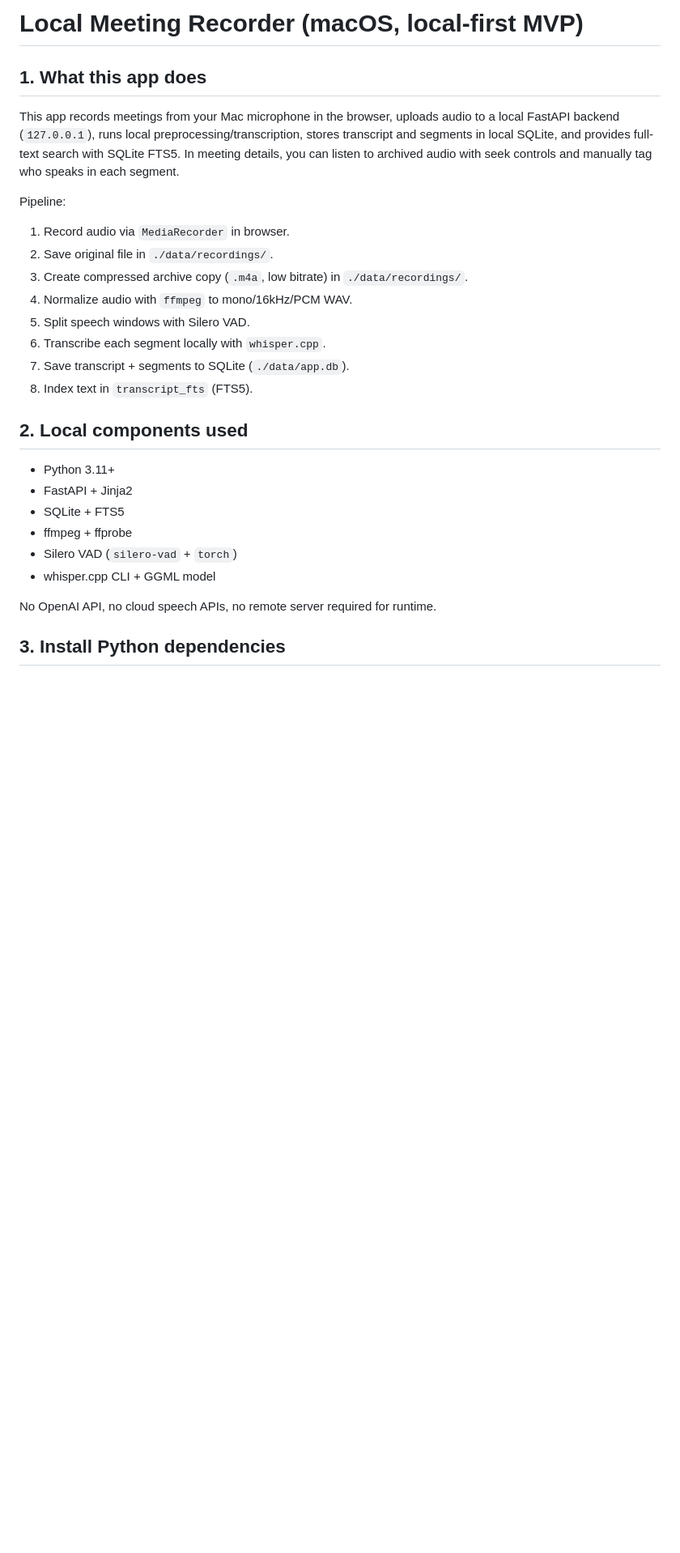
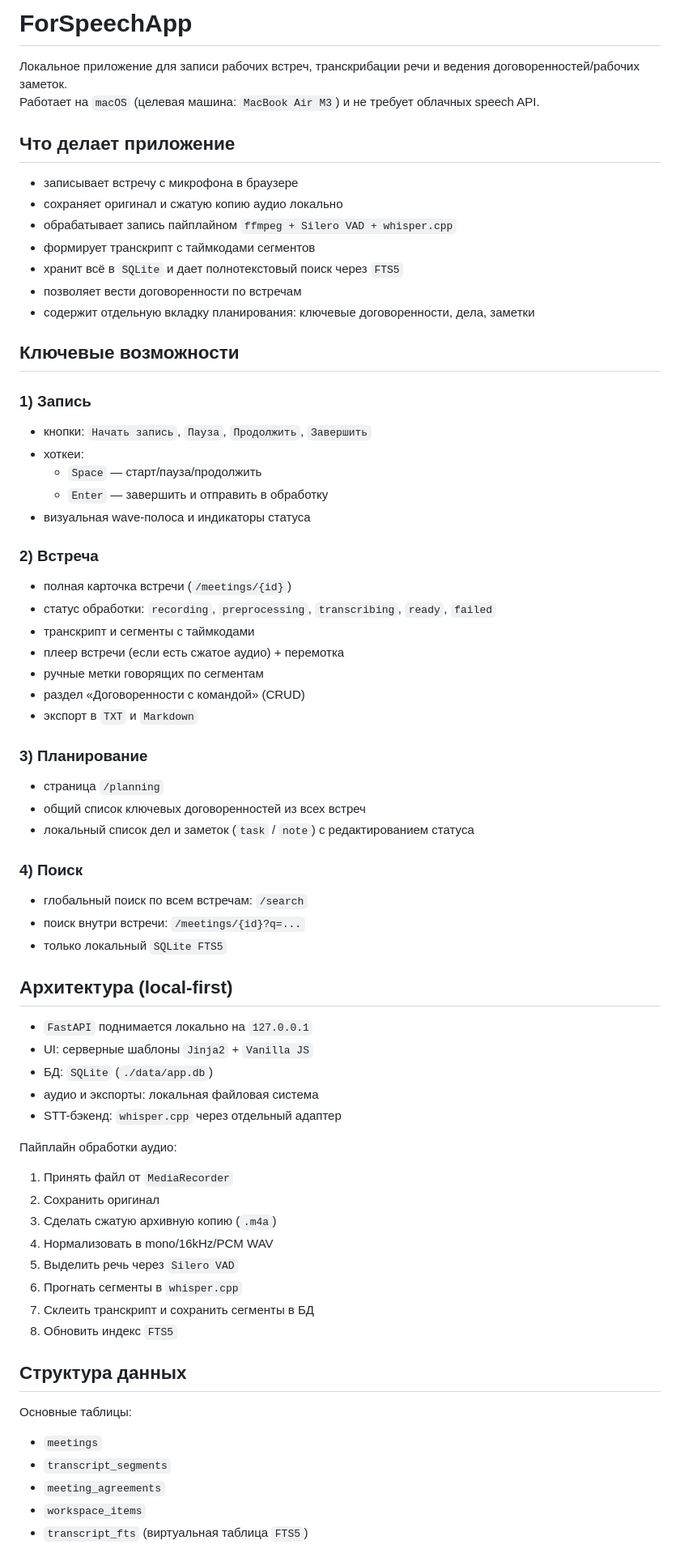
Before and after one commit to MRX1078/ForSpeechApp, a Markdown page: README.md, the part around one of its changes. Shown at 81% size. GitHub-like rendering; blank space fills up the shorter version.

Commit message:
docs: rewrite README in Russian with product guide

```diff
--- a/README.md
+++ b/README.md
@@ -1,27 +1,70 @@
-# Local Meeting Recorder (macOS, local-first MVP)
+# ForSpeechApp
 
-## 1. What this app does
-This app records meetings from your Mac microphone in the browser, uploads audio to a local FastAPI backend (`127.0.0.1`), runs local preprocessing/transcription, stores transcript and segments in local SQLite, and provides full-text search with SQLite FTS5.
-In meeting details, you can listen to archived audio with seek controls and manually tag who speaks in each segment.
+Локальное приложение для записи рабочих встреч, транскрибации речи и ведения договоренностей/рабочих заметок.
+Работает на `macOS` (целевая машина: `MacBook Air M3`) и не требует облачных speech API.
 
-Pipeline:
-1. Record audio via `MediaRecorder` in browser.
-2. Save original file in `./data/recordings/`.
-3. Create compressed archive copy (`.m4a`, low bitrate) in `./data/recordings/`.
-4. Normalize audio with `ffmpeg` to mono/16kHz/PCM WAV.
-5. Split speech windows with Silero VAD.
-6. Transcribe each segment locally with `whisper.cpp`.
-7. Save transcript + segments to SQLite (`./data/app.db`).
-8. Index text in `transcript_fts` (FTS5).
+## Что делает приложение
 
-## 2. Local components used
-- Python 3.11+
-- FastAPI + Jinja2
-- SQLite + FTS5
-- ffmpeg + ffprobe
-- Silero VAD (`silero-vad` + `torch`)
-- whisper.cpp CLI + GGML model
+- записывает встречу с микрофона в браузере
+- сохраняет оригинал и сжатую копию аудио локально
+- обрабатывает запись пайплайном `ffmpeg + Silero VAD + whisper.cpp`
+- формирует транскрипт с таймкодами сегментов
+- хранит всё в `SQLite` и дает полнотекстовый поиск через `FTS5`
+- позволяет вести договоренности по встречам
+- содержит отдельную вкладку планирования: ключевые договоренности, дела, заметки
 
-No OpenAI API, no cloud speech APIs, no remote server required for runtime.
+## Ключевые возможности
 
-## 3. Install Python dependencies
+### 1) Запись
+- кнопки: `Начать запись`, `Пауза`, `Продолжить`, `Завершить`
+- хоткеи:
+  - `Space` — старт/пауза/продолжить
+  - `Enter` — завершить и отправить в обработку
+- визуальная wave-полоса и индикаторы статуса
+
+### 2) Встреча
+- полная карточка встречи (`/meetings/{id}`)
+- статус обработки: `recording`, `preprocessing`, `transcribing`, `ready`, `failed`
+- транскрипт и сегменты с таймкодами
+- плеер встречи (если есть сжатое аудио) + перемотка
+- ручные метки говорящих по сегментам
+- раздел «Договоренности с командой» (CRUD)
+- экспорт в `TXT` и `Markdown`
+
+### 3) Планирование
+- страница `/planning`
+- общий список ключевых договоренностей из всех встреч
+- локальный список дел и заметок (`task` / `note`) с редактированием статуса
+
+### 4) Поиск
+- глобальный поиск по всем встречам: `/search`
+- поиск внутри встречи: `/meetings/{id}?q=...`
+- только локальный `SQLite FTS5`
+
+## Архитектура (local-first)
+
+- `FastAPI` поднимается локально на `127.0.0.1`
+- UI: серверные шаблоны `Jinja2` + `Vanilla JS`
+- БД: `SQLite` (`./data/app.db`)
+- аудио и экспорты: локальная файловая система
+- STT-бэкенд: `whisper.cpp` через отдельный адаптер
+
+Пайплайн обработки аудио:
+1. Принять файл от `MediaRecorder`
+2. Сохранить оригинал
+3. Сделать сжатую архивную копию (`.m4a`)
+4. Нормализовать в mono/16kHz/PCM WAV
+5. Выделить речь через `Silero VAD`
+6. Прогнать сегменты в `whisper.cpp`
+7. Склеить транскрипт и сохранить сегменты в БД
+8. Обновить индекс `FTS5`
+
+## Структура данных
+
+Основные таблицы:
+- `meetings`
+- `transcript_segments`
+- `meeting_agreements`
+- `workspace_items`
+- `transcript_fts` (виртуальная таблица `FTS5`)
+
```
Also changed, not shown: other parts of README.md (+111 -85 lines).
